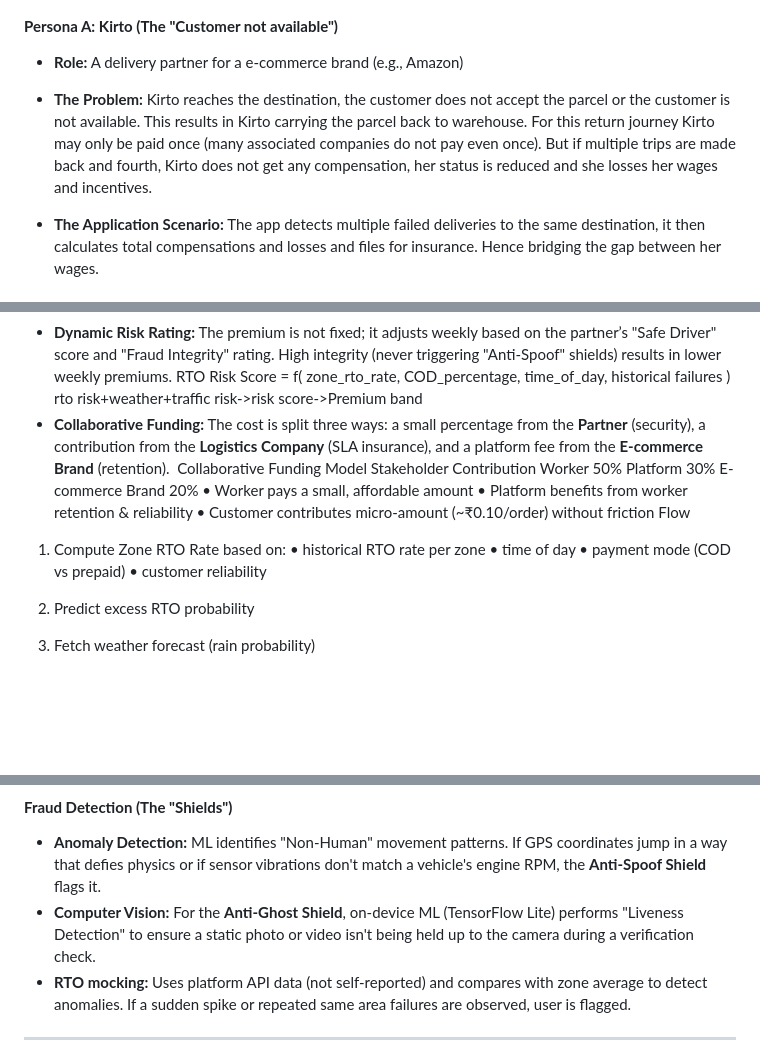
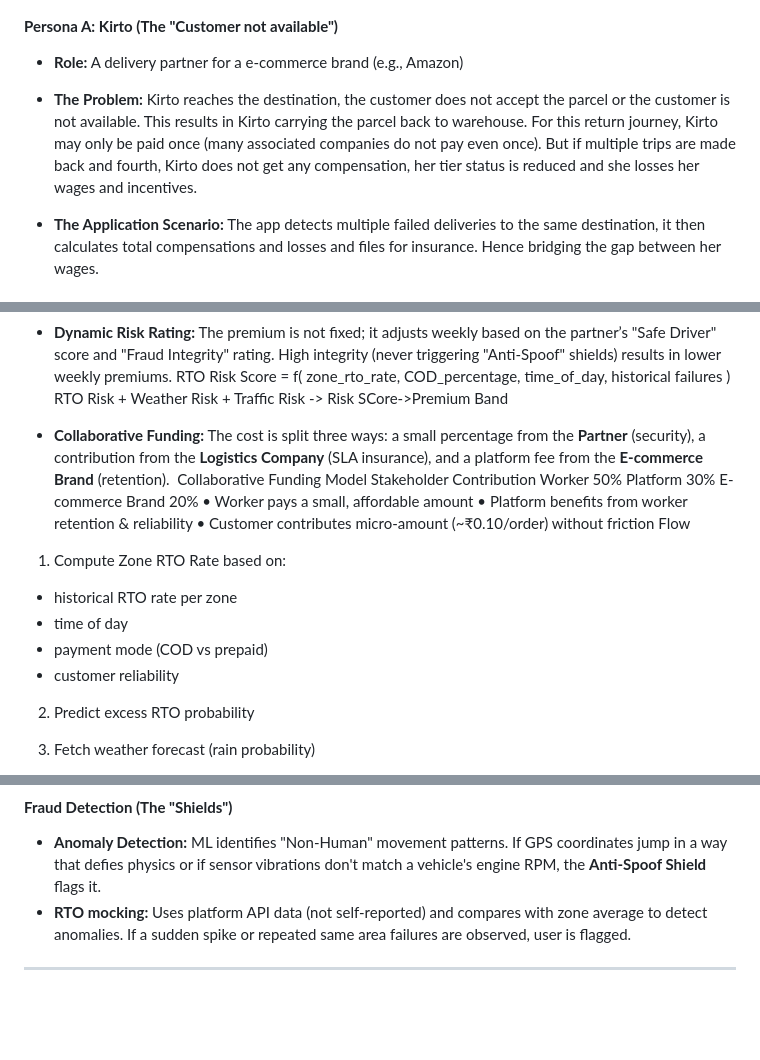
Before and after one commit to Jahnavi-verma/ZUG, a Markdown page: README.md, 3 parts joined by grey strips. GitHub-like rendering; blank space fills up the shorter version.

```diff
--- a/README.md
+++ b/README.md
@@ -23,7 +23,7 @@ We provide parametric insurance for gig workers against excess Return-To-Origin
 #### **Persona A: Kirto (The "Customer not available")**
 
 * **Role:** A delivery partner for a e-commerce brand (e.g., Amazon)
-* **The Problem:** Kirto reaches the destination, the customer does not accept the parcel or the customer is not available. This results in Kirto carrying the parcel back to warehouse. For this return journey Kirto may only be paid once (many associated companies do not pay even once). But if multiple trips are made back and fourth, Kirto does not get any compensation, her status is reduced and she losses her wages and incentives.
+* **The Problem:** Kirto reaches the destination, the customer does not accept the parcel or the customer is not available. This results in Kirto carrying the parcel back to warehouse. For this return journey, Kirto may only be paid once (many associated companies do not pay even once). But if multiple trips are made back and fourth, Kirto does not get any compensation, her tier status is reduced and she losses her wages and incentives.
 
 * **The Application Scenario:** The app detects multiple failed deliveries to the same destination, it then calculates total compensations and losses and files for insurance. Hence bridging the gap between her wages.
 
@@ -99,7 +99,8 @@ RTO Risk Score = f(
   time_of_day,
   historical failures
 )
-rto risk+weather+traffic risk->risk score->Premium band
+RTO Risk + Weather Risk + Traffic Risk -> Risk SCore->Premium Band
+
 * **Collaborative Funding:** The cost is split three ways: a small percentage from the **Partner** (security), a contribution from the **Logistics Company** (SLA insurance), and a platform fee from the **E-commerce Brand** (retention).
  Collaborative Funding Model
 Stakeholder
@@ -115,10 +116,10 @@ Contribution
 • Customer contributes micro-amount (~₹0.10/order) without friction
 Flow
 1. Compute Zone RTO Rate based on:
-• historical RTO rate per zone
-• time of day
-• payment mode (COD vs prepaid)
-• customer reliability
+  * historical RTO rate per zone
+  * time of day
+  * payment mode (COD vs prepaid)
+  * customer reliability
 2. Predict excess RTO probability
 3. Fetch weather forecast (rain probability)
 4. Estimate Expected Loss:
@@ -166,7 +167,6 @@ Login → Fetch zone data → Calculate risk → Show premium → Track RTO →
 #### **Fraud Detection (The "Shields")**
 
 * **Anomaly Detection:** ML identifies "Non-Human" movement patterns. If GPS coordinates jump in a way that defies physics or if sensor vibrations don't match a vehicle's engine RPM, the **Anti-Spoof Shield** flags it.
-* **Computer Vision:** For the **Anti-Ghost Shield**, on-device ML (TensorFlow Lite) performs "Liveness Detection" to ensure a static photo or video isn't being held up to the camera during a verification check.
 * **RTO mocking:** Uses platform API data (not self-reported) and compares with zone average to detect anomalies. If a sudden spike or repeated same area failures are observed, user is flagged.
 
 ---
```
Also changed, not shown: other parts of README.md (+2 -0 lines).
